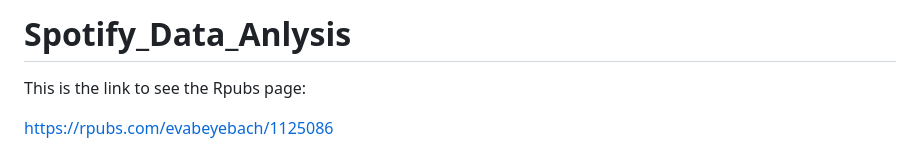
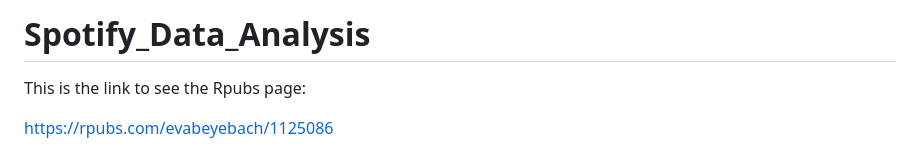
Before and after one commit to evabeyebach/Spotify_Data_Analysis, a Markdown page: README.md, the part around the change. Rendered like a GitHub page.

```diff
--- a/README.md
+++ b/README.md
@@ -1,4 +1,4 @@
-# Spotify_Data_Anlysis
+# Spotify_Data_Analysis
 This is the link to see the Rpubs page:
 
 https://rpubs.com/evabeyebach/1125086
```
